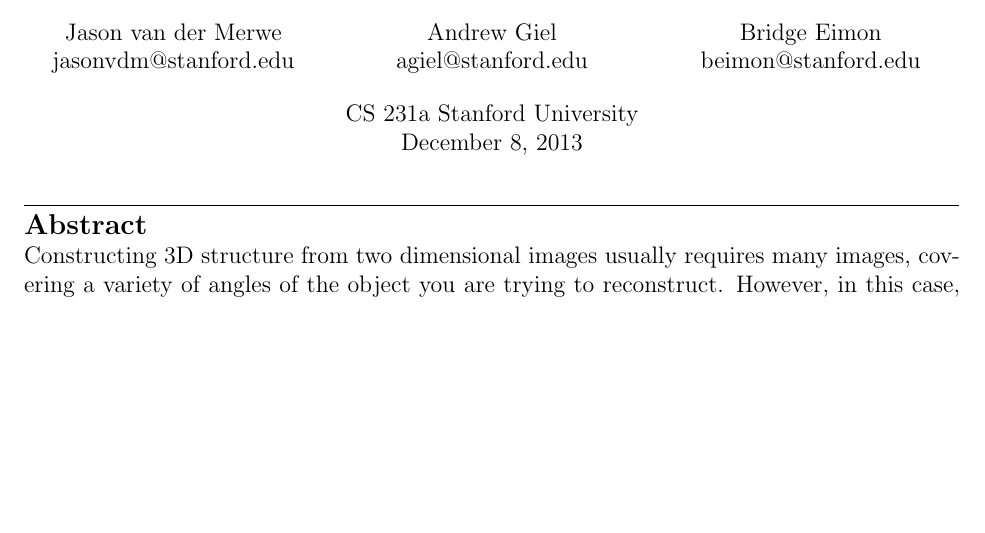
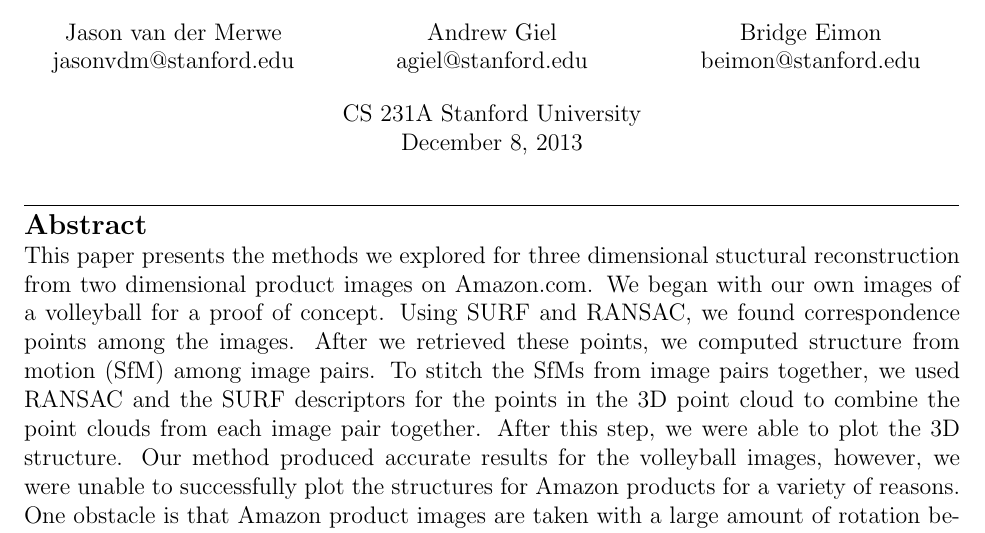
Before and after one commit to Vareto-Forks/amazon_3D, a LaTeX document (writeup.tex): part of page 1 of 3, cut so that both start at the same text, the shorter picture padded with empty space. Compiled offline with pdfLaTeX.

Commit message:
added abstract

```diff
--- a/writeup.tex
+++ b/writeup.tex
@@ -17,12 +17,12 @@ agiel@stanford.edu\\
 Bridge Eimon\\
 beimon@stanford.edu\\
 \end{multicols}
-CS 231a Stanford University\\
+CS 231A Stanford University\\
 December 8, 2013\\
 \end{center}
 \noindent\rule{16.5cm}{0.4pt}\\
 {\large \textbf{Abstract}}\\
-Constructing 3D structure from two dimensional images usually requires many images, covering a variety of angles of the object you are trying to reconstruct. However, in this case, we only had a few images, usually only two.
+This paper presents the methods we explored for three dimensional stuctural reconstruction from two dimensional product images on Amazon.com. We began with our own images of a volleyball for a proof of concept. Using SURF and RANSAC, we found correspondence points among the images. After we retrieved these points, we computed structure from motion (SfM) among image pairs. To stitch the SfMs from image pairs together, we used RANSAC and the SURF descriptors for the points in the 3D point cloud to combine the point clouds from each image pair together. After this step, we were able to plot the 3D structure. Our method produced accurate results for the volleyball images, however, we were unable to successfully plot the structures for Amazon products for a variety of reasons. One obstacle is that Amazon product images are taken with a large amount of rotation between each image, so the amount of redundancy is low. Additionally, most products exhibit considerable symmetry, so the performance struggles from SURF and RANSAC. Our paper further analyzes the issus we encountered and the steps that Amazon could take in order to ensure their product images could be used for 3D reconstruction.\\
 \begin{multicols}{2}
 {\noindent \large \textbf{1. Introduction}}\\
 This project, reconstructing 3D models from Amazon product images, is the first step of a larger goal to build a database of 3D objects by crawling the web.  This database can then be used to assist in many other object detection tasks, such as identifying objects in your home or from a cell phone camera.  One important component of making such a system is to build 3D object models from multiple views of web images. SFM is generally performed using a number of images carefully taken of the same object.  Can we use SfM from product images taken by different users?  Amazon often has a collection of images for each object uploaded by different users.  These views were all taken with different cameras in different lighting / backgrounds, which adds a challenge.  Can we combine these images to create 3D object models?
```
Also changed, not shown: writeup.pdf, 3 other files.
